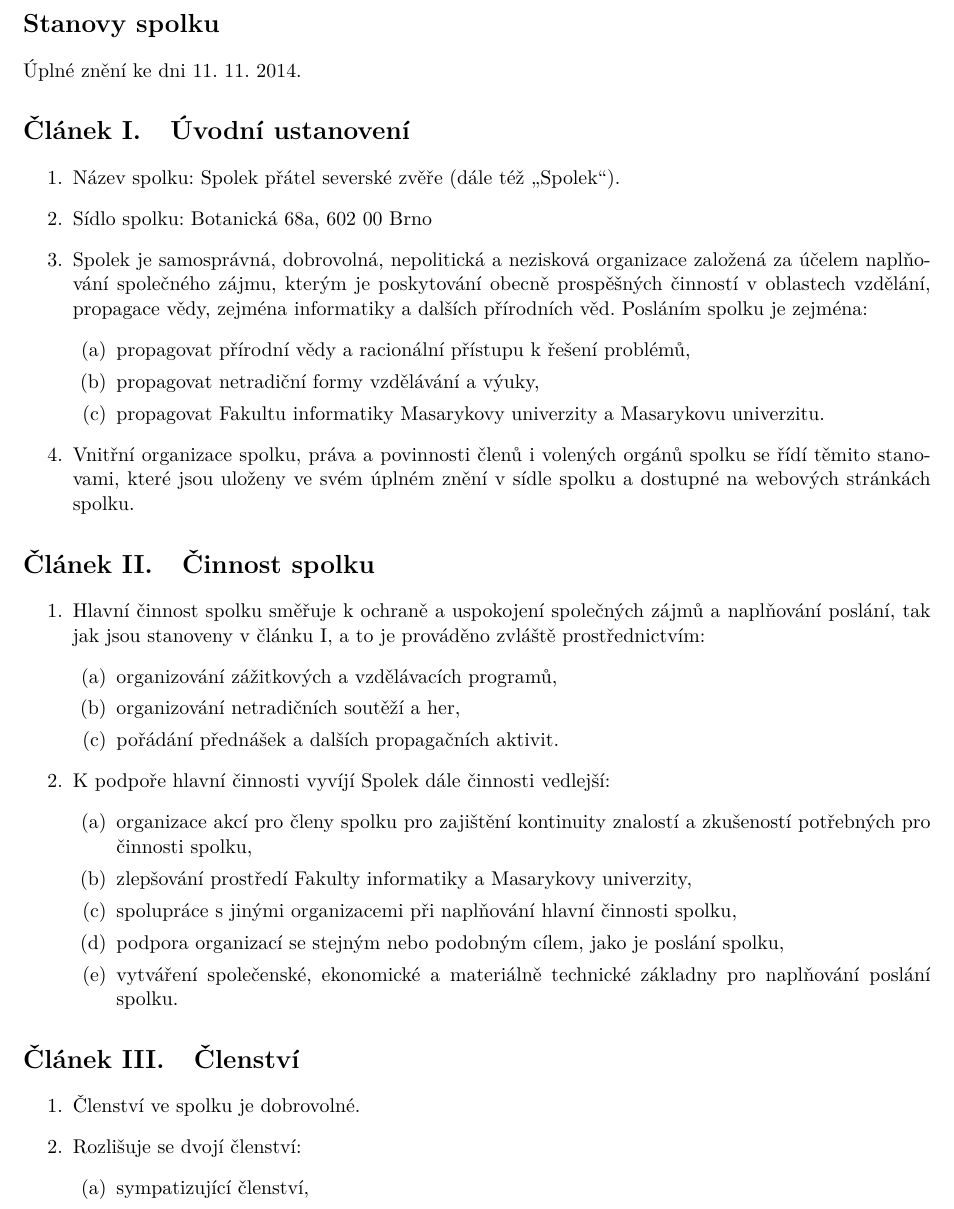
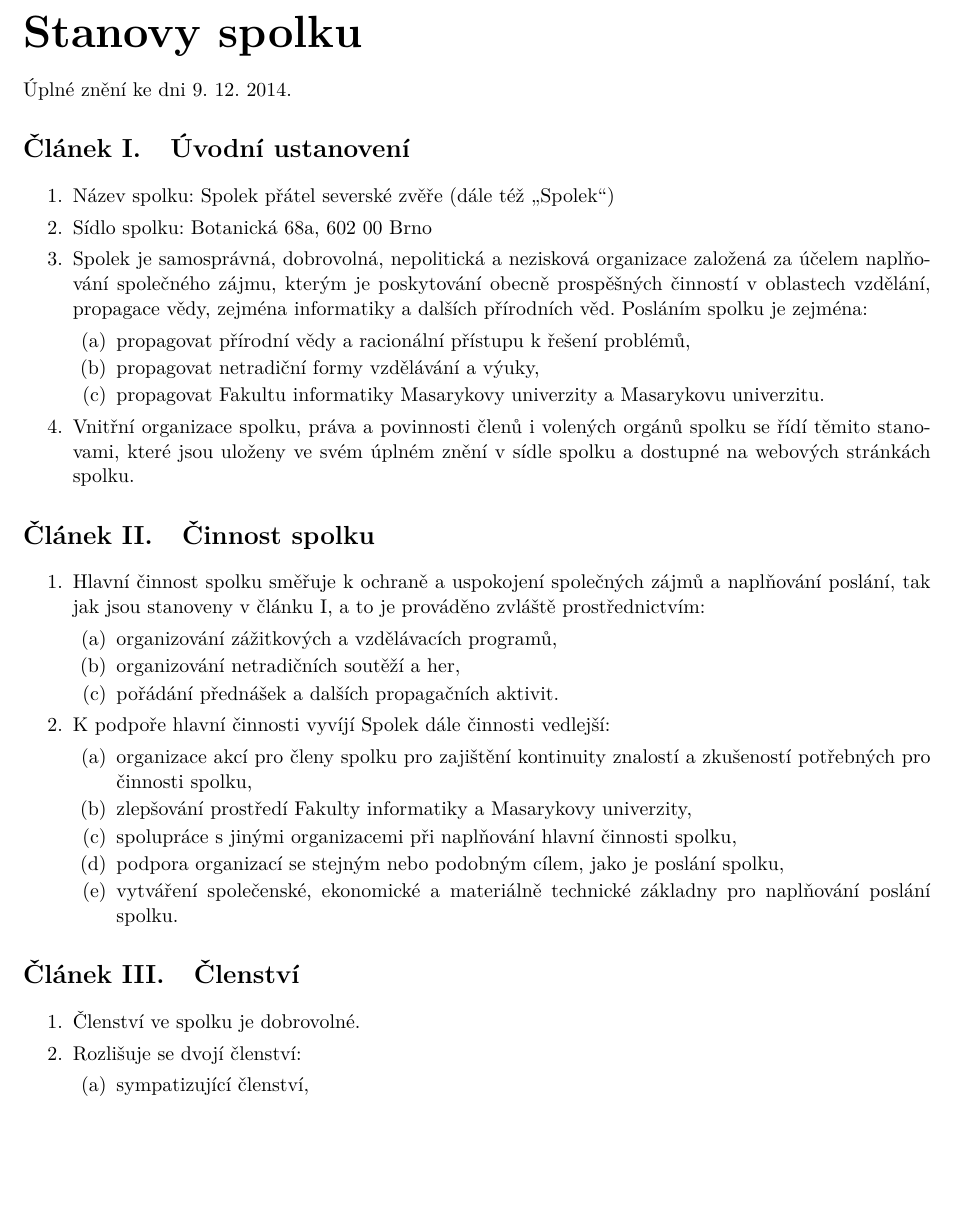
Before and after one commit to zverinec/zverinec-docs, a LaTeX document (stanovy.tex): part of page 1 of 4, cut so that both start at the same text, the shorter picture padded with empty space. Compiled offline with pdfLaTeX.

Commit message:
polishing

```diff
--- a/stanovy.tex
+++ b/stanovy.tex
@@ -18,13 +18,13 @@
 \renewcommand{\thesection}{Článek \Roman{section}.}
 
 \begin{document}
-\section*{Stanovy spolku}
+\section*{\Huge{}Stanovy spolku}
 
-Úplné znění ke dni 11. 11. 2014.
+Úplné znění ke dni 9.\ 12.\ 2014.
 
 \section{Úvodní ustanovení}
-\begin{enumerate}
-    \item Název spolku: Spolek přátel severské zvěře (dále též „Spolek“).
+\begin{enumerate}[itemsep=0pt]
+    \item Název spolku: Spolek přátel severské zvěře (dále též „Spolek“)
     % Pokud bychom chtěli právnickou formu, pak je potřeba se zde přihlásit,
     % že jsme spolkem podle NOK.
     % „XYZ je spolek ve smyslu ustanovení § 214 a násl. zák. č. 89/2012 Sb., a
@@ -34,7 +34,7 @@
     založená za účelem naplňování společného zájmu, kterým je poskytování obecně
     prospěšných činností v oblastech vzdělání, propagace vědy, zejména
     informatiky a dalších přírodních věd. Posláním spolku je zejména:
-    \begin{enumerate}
+    \begin{enumerate}[itemsep=0pt,topsep=0pt]
         \item propagovat přírodní vědy a racionální přístupu k řešení problémů,
         \item propagovat netradiční formy vzdělávání a výuky,
         \item propagovat Fakultu informatiky Masarykovy univerzity a Masarykovu univerzitu.
@@ -45,17 +45,17 @@
 \end{enumerate}
 
 \section{Činnost spolku}
-\begin{enumerate}
+\begin{enumerate}[itemsep=0pt]
     \item Hlavní činnost spolku směřuje k ochraně a uspokojení společných zájmů
     a naplňování poslání, tak jak jsou stanoveny v článku I, a to je prováděno
     zvláště prostřednictvím:
-    \begin{enumerate}
+    \begin{enumerate}[itemsep=0pt,topsep=0pt]
         \item organizování zážitkových a vzdělávacích programů,
         \item organizování netradičních soutěží a her,
         \item pořádání přednášek a dalších propagačních aktivit.
     \end{enumerate}
     \item K podpoře hlavní činnosti vyvíjí Spolek dále činnosti vedlejší:
-    \begin{enumerate}
+    \begin{enumerate}[itemsep=0pt,topsep=0pt]
         \item organizace akcí pro členy spolku pro zajištění kontinuity znalostí
          a zkušeností potřebných pro činnosti spolku,
         \item zlepšování prostředí Fakulty informatiky a Masarykovy univerzity,
@@ -69,10 +69,10 @@
 \end{enumerate}
 
 \section{Členství}
-\begin{enumerate}
+\begin{enumerate}[itemsep=0pt]
     \item Členství ve spolku je dobrovolné.
     \item Rozlišuje se dvojí členství:
-    \begin{enumerate}
+    \begin{enumerate}[itemsep=0pt,topsep=0pt]
         \item sympatizující členství,
         \item aktivní členství.
     \end{enumerate}
```
Also changed, not shown: stanovy.tex (24 more changed lines).
